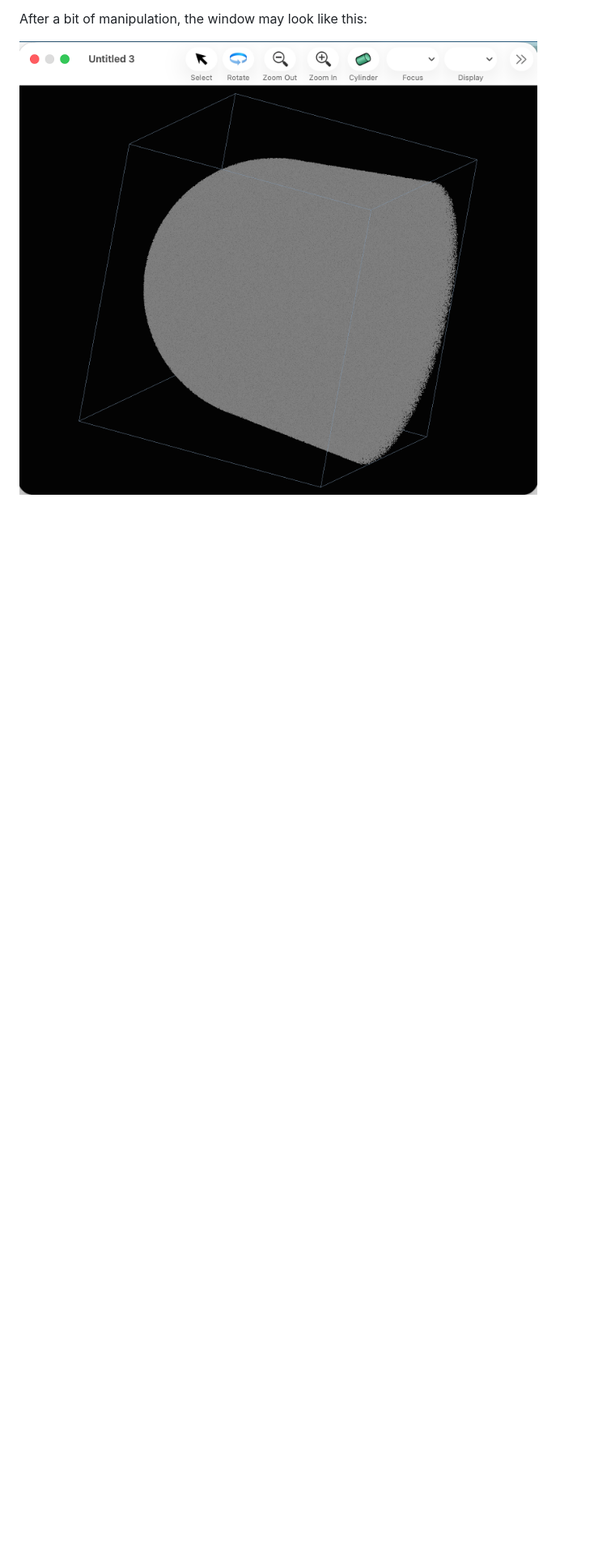
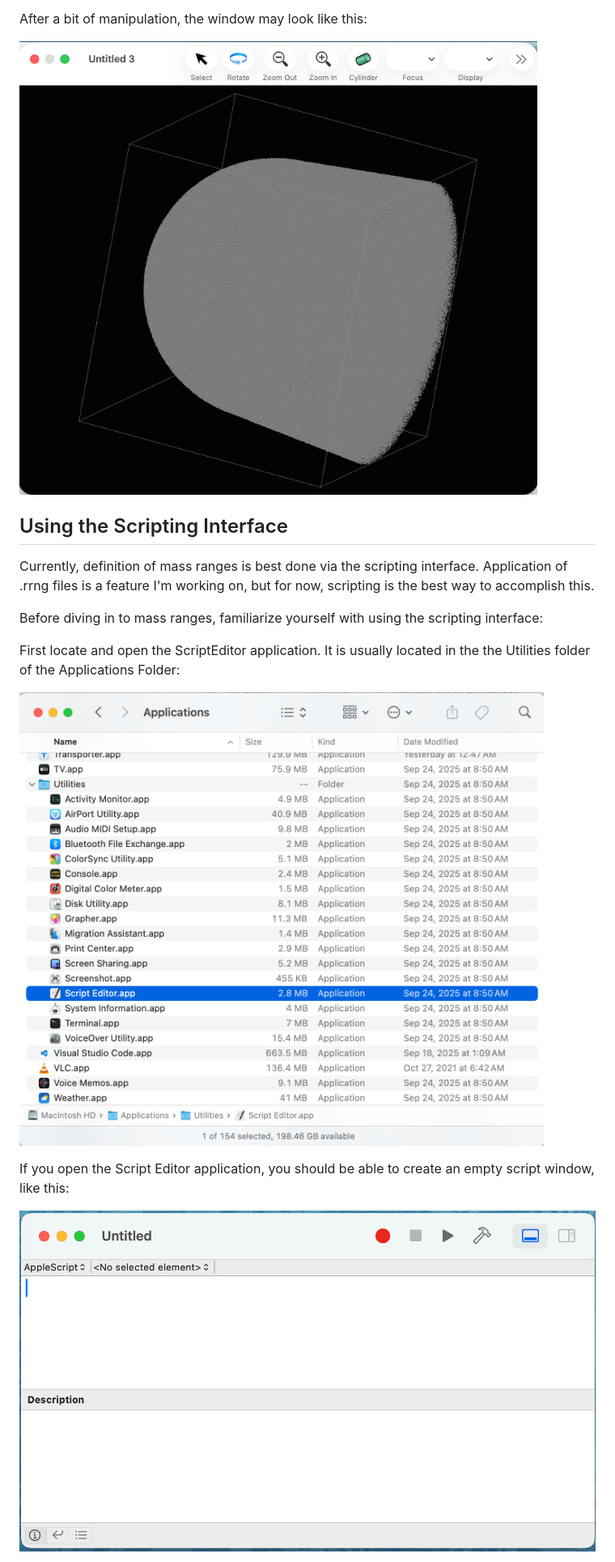
Before and after one commit to olofhellman/SinteraptSupportFiles, a Markdown page: README.md, the part around one of its changes. Shown at 81% size. GitHub-like rendering; pictures changed too: images/EmptyScriptEditorWindow.png (added), images/LocatingScriptEditor.png (added); blank space fills up the shorter version.

```diff
--- a/README.md
+++ b/README.md
@@ -37,3 +37,17 @@ After a bit of manipulation, the window may look like this:
 
 ![image](images/FileOpenGraphicsWindowAfterRotate.png "The Sinterapt Graphics Window")
 
+## Using the Scripting Interface
+
+Currently, definition of mass ranges is best done via the scripting interface.  Application of .rrng files is a feature I'm working on, but for now, scripting is the best way to accomplish this.
+
+Before diving in to mass ranges, familiarize yourself with using the scripting interface:
+
+First locate and open the ScriptEditor application.  It is usually located in the the Utilities folder of the Applications Folder:
+
+![image](images/LocatingScriptEditor.png "Locating the Script Editor application")
+
+If you open the Script Editor application, you should be able to create an empty script window, like this:
+
+![image](images/EmptyScriptEditorWindow.png "An empty Script Editor window")
+
```
Also changed, not shown: other parts of README.md (+50 -0 lines), images/ACompiledScript.png (added), images/AScriptWithAResult.png (added), images/The CompileButton.png (added).
